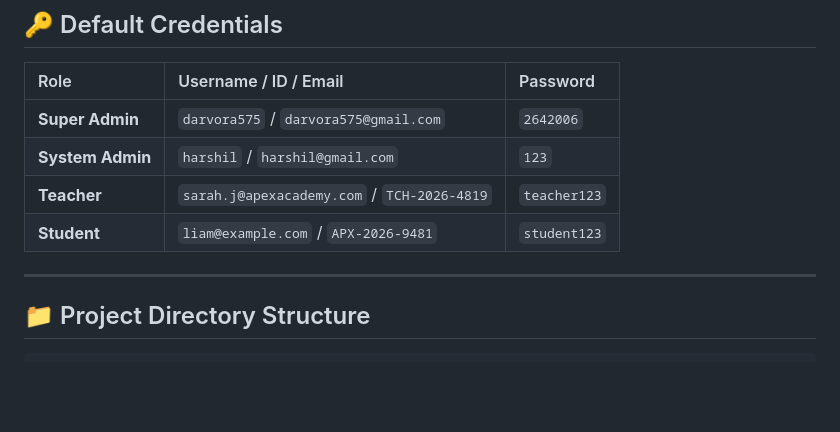
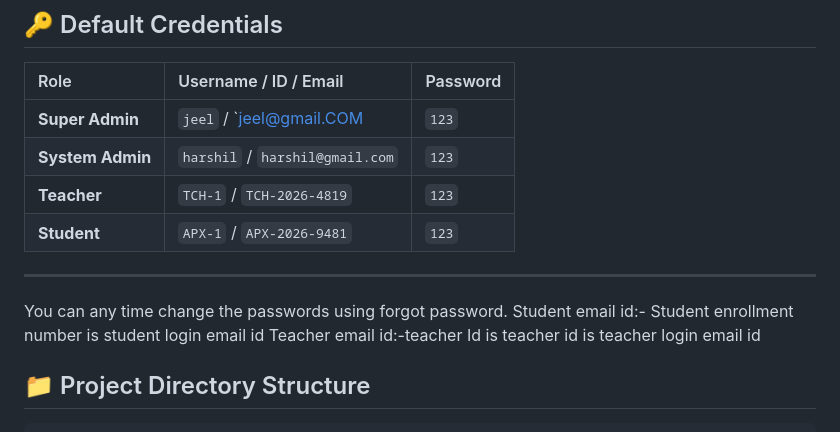
Before and after one commit to Dsvora2006-cyber/School-Management-System, a Markdown page: sms/README.md, the part around the change. GitHub-like rendering; blank space fills up the shorter version.

Commit message:
Revise default credentials and add notes
Updated default credentials for Super Admin, Teacher, and Student roles. Added notes on password changes and email IDs.

```diff
--- a/sms/README.md
+++ b/sms/README.md
@@ -136,12 +136,17 @@ http://localhost/sms/
 
 | Role | Username / ID / Email | Password |
 | :--- | :--- | :--- |
-| **Super Admin** | `darvora575` / `darvora575@gmail.com` | `2642006` |
+| **Super Admin** | `jeel` / `jeel@gmail.COM | `123` |
 | **System Admin** | `harshil` / `harshil@gmail.com` | `123` |
-| **Teacher** | `sarah.j@apexacademy.com` / `TCH-2026-4819` | `teacher123` |
-| **Student** | `liam@example.com` / `APX-2026-9481` | `student123` |
+| **Teacher** | `TCH-1` / `TCH-2026-4819` | `123` |
+| **Student** | `APX-1` / `APX-2026-9481` | `123` |
 
 ---
+
+You can any time change the passwords using forgot password.
+Student email id:- Student enrollment number is student login email id
+Teacher email id:-teacher Id  is teacher id is teacher login email id
+
 
 ## 📁 Project Directory Structure
 
```
